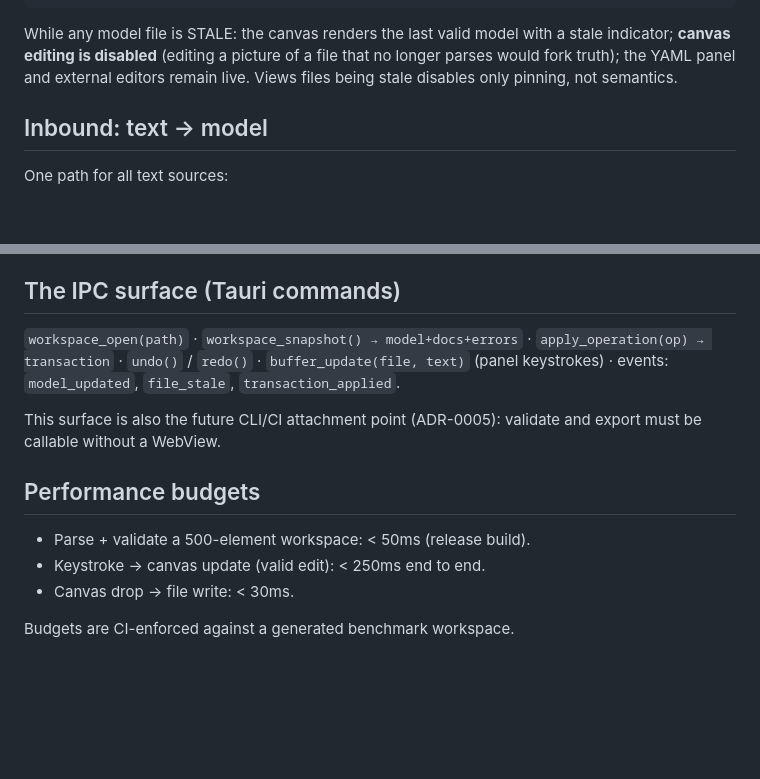
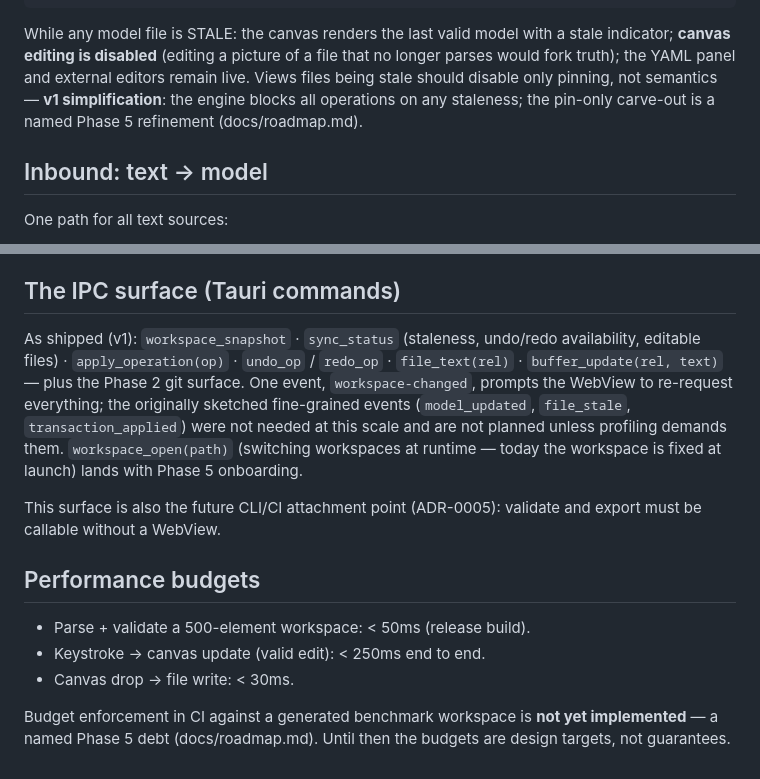
Before and after one commit to kommundsen/blastradius, a Markdown page: docs/spec/sync-engine.md, 2 parts joined by grey strips. GitHub-like rendering; blank space fills up the shorter version.

Commit message:
Record Phase 3 follow-ups; reconcile sync spec with shipped v1
The spec drifted from the implementation in three places and several
debts lived only in conversation. Per ADR-0001 discipline, drift is
fixed by commit, not reinterpretation:

- spec/sync-engine.md: IPC section now describes the shipped surface
  (single workspace-changed event; workspace_open deferred to Phase 5
  onboarding); all-ops-blocked-on-staleness named as a v1
  simplification; performance budgets marked as design targets until
  CI enforcement exists.
- roadmap Phase 5 named debts gains: CodeMirror source editor,
  budget enforcement in CI, journal crash recovery, granular
  staleness, runtime workspace_open.

Co-Authored-By: Claude Opus 5 <noreply@anthropic.com>

```diff
--- a/docs/spec/sync-engine.md
+++ b/docs/spec/sync-engine.md
@@ -29,7 +29,10 @@ Per workspace, the engine holds:
 While any model file is STALE: the canvas renders the last valid model with a
 stale indicator; **canvas editing is disabled** (editing a picture of a file
 that no longer parses would fork truth); the YAML panel and external editors
-remain live. Views files being stale disables only pinning, not semantics.
+remain live. Views files being stale should disable only pinning, not
+semantics — **v1 simplification**: the engine blocks all operations on any
+staleness; the pin-only carve-out is a named Phase 5 refinement
+(docs/roadmap.md).
 
 ## Inbound: text → model
 
@@ -86,10 +89,15 @@ cache dir for crash recovery.
 
 ## The IPC surface (Tauri commands)
 
-`workspace_open(path)` · `workspace_snapshot() → model+docs+errors` ·
-`apply_operation(op) → transaction` · `undo()` / `redo()` ·
-`buffer_update(file, text)` (panel keystrokes) · events:
-`model_updated`, `file_stale`, `transaction_applied`.
+As shipped (v1): `workspace_snapshot` · `sync_status` (staleness, undo/redo
+availability, editable files) · `apply_operation(op)` · `undo_op` / `redo_op` ·
+`file_text(rel)` · `buffer_update(rel, text)` — plus the Phase 2 git surface.
+One event, `workspace-changed`, prompts the WebView to re-request everything;
+the originally sketched fine-grained events (`model_updated`, `file_stale`,
+`transaction_applied`) were not needed at this scale and are not planned unless
+profiling demands them. `workspace_open(path)` (switching workspaces at
+runtime — today the workspace is fixed at launch) lands with Phase 5
+onboarding.
 
 This surface is also the future CLI/CI attachment point (ADR-0005): validate
 and export must be callable without a WebView.
@@ -100,4 +108,6 @@ and export must be callable without a WebView.
 - Keystroke → canvas update (valid edit): < 250ms end to end.
 - Canvas drop → file write: < 30ms.
 
-Budgets are CI-enforced against a generated benchmark workspace.
+Budget enforcement in CI against a generated benchmark workspace is **not yet
+implemented** — a named Phase 5 debt (docs/roadmap.md). Until then the budgets
+are design targets, not guarantees.
```
Also changed, not shown: docs/roadmap.md (+10 -0 lines).
